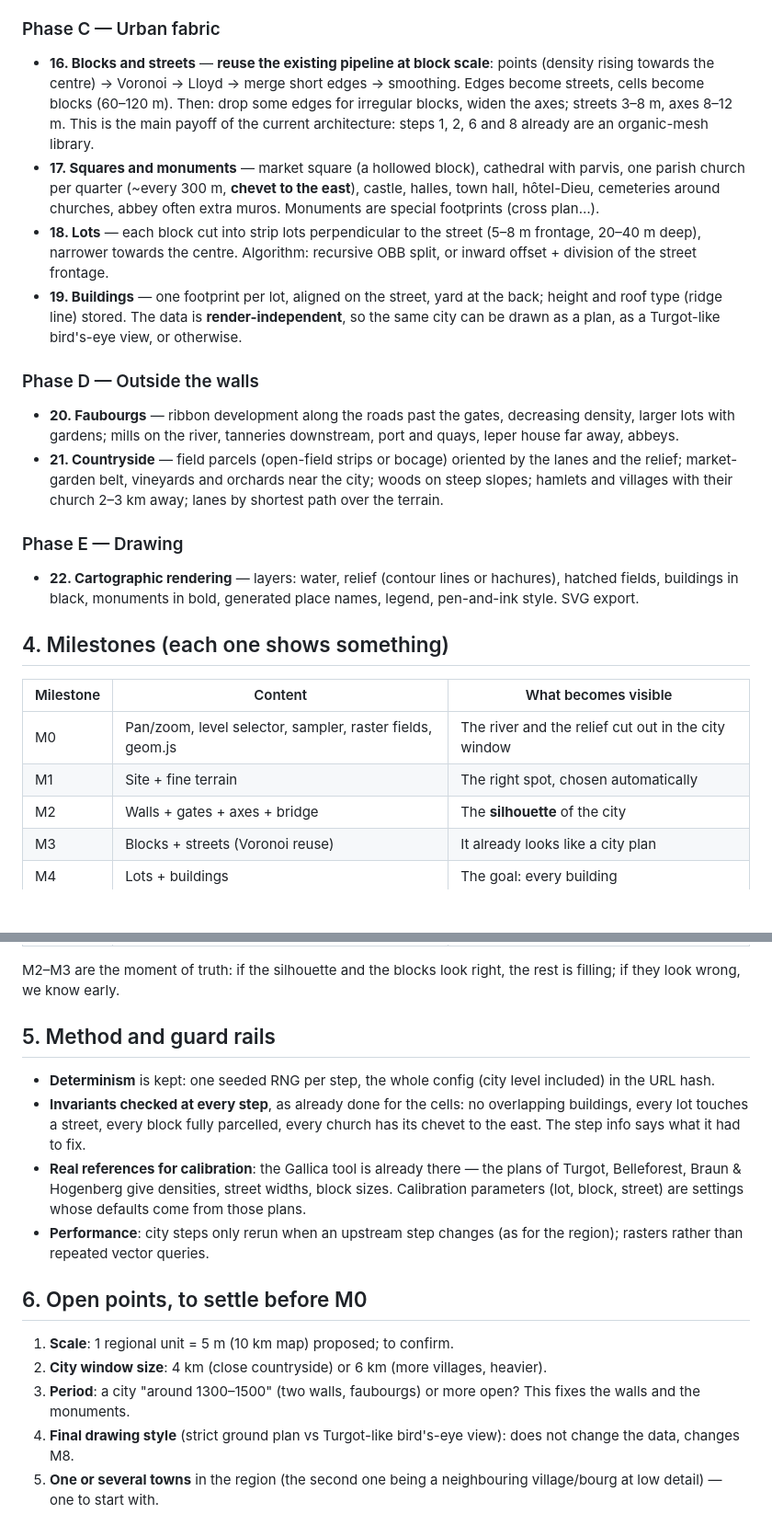
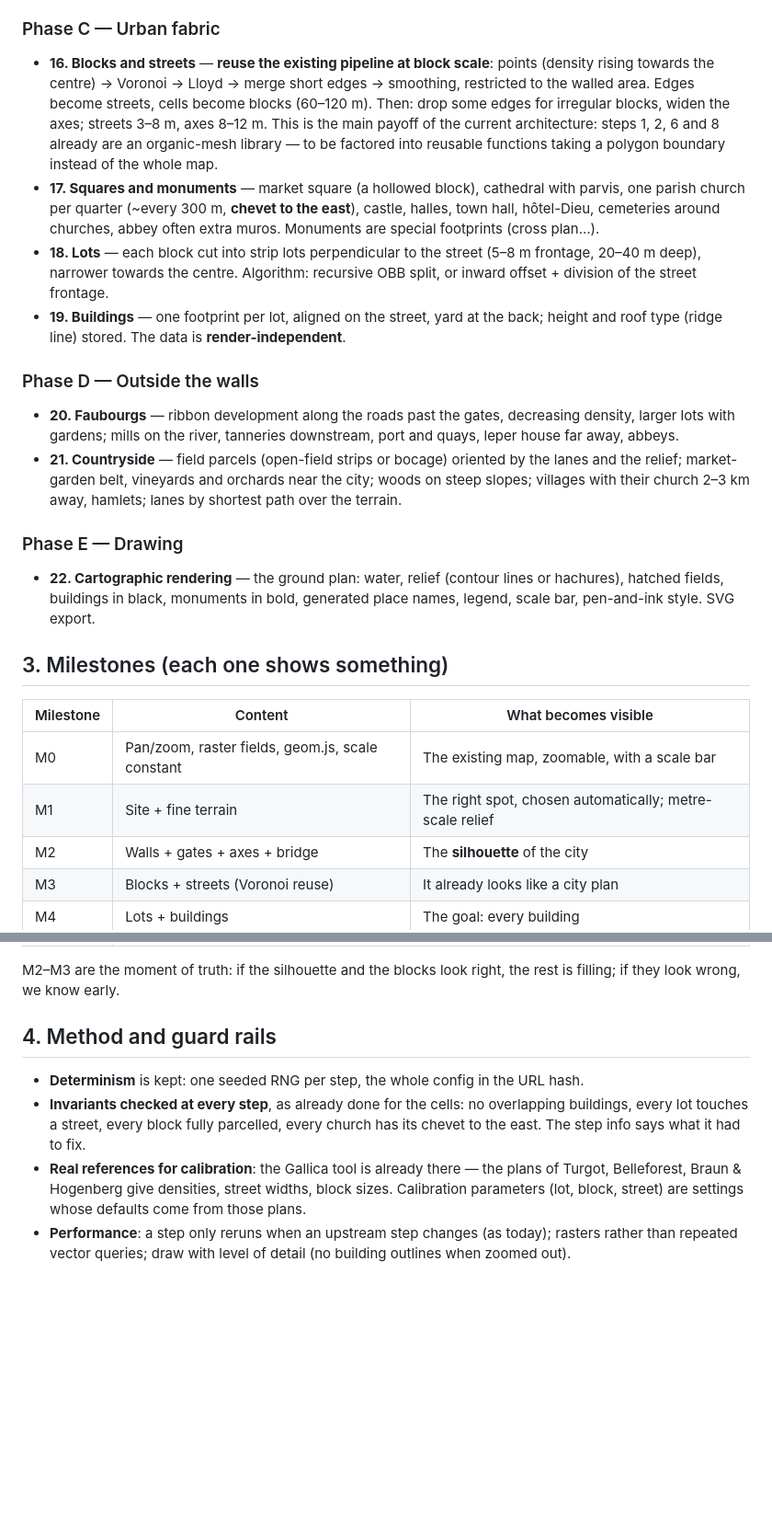
Before and after one commit to BouCyr/Vibecity, a Markdown page: ROADMAP.md, 2 parts joined by grey strips. Shown at 92% size. GitHub-like rendering; blank space fills up the shorter version.

```diff
--- a/ROADMAP.md
+++ b/ROADMAP.md
@@ -90,10 +87,12 @@ necessary — it is the only milestone with nothing new to look at.
 
 - **16. Blocks and streets** — **reuse the existing pipeline at block
   scale**: points (density rising towards the centre) → Voronoi → Lloyd →
-  merge short edges → smoothing. Edges become streets, cells become blocks
-  (60–120 m). Then: drop some edges for irregular blocks, widen the axes;
-  streets 3–8 m, axes 8–12 m. This is the main payoff of the current
-  architecture: steps 1, 2, 6 and 8 already are an organic-mesh library.
+  merge short edges → smoothing, restricted to the walled area. Edges
+  become streets, cells become blocks (60–120 m). Then: drop some edges
+  for irregular blocks, widen the axes; streets 3–8 m, axes 8–12 m. This is
+  the main payoff of the current architecture: steps 1, 2, 6 and 8 already
+  are an organic-mesh library — to be factored into reusable functions
+  taking a polygon boundary instead of the whole map.
 - **17. Squares and monuments** — market square (a hollowed block),
   cathedral with parvis, one parish church per quarter (~every 300 m,
   **chevet to the east**), castle, halles, town hall, hôtel-Dieu,
@@ -104,8 +103,7 @@ necessary — it is the only milestone with nothing new to look at.
   recursive OBB split, or inward offset + division of the street frontage.
 - **19. Buildings** — one footprint per lot, aligned on the street, yard at
   the back; height and roof type (ridge line) stored. The data is
-  **render-independent**, so the same city can be drawn as a plan, as a
-  Turgot-like bird's-eye view, or otherwise.
+  **render-independent**.
 
 ### Phase D — Outside the walls
 
@@ -114,21 +112,22 @@ necessary — it is the only milestone with nothing new to look at.
   tanneries downstream, port and quays, leper house far away, abbeys.
 - **21. Countryside** — field parcels (open-field strips or bocage)
   oriented by the lanes and the relief; market-garden belt, vineyards and
-  orchards near the city; woods on steep slopes; hamlets and villages with
-  their church 2–3 km away; lanes by shortest path over the terrain.
+  orchards near the city; woods on steep slopes; villages with their
+  church 2–3 km away, hamlets; lanes by shortest path over the terrain.
 
 ### Phase E — Drawing
 
-- **22. Cartographic rendering** — layers: water, relief (contour lines or
-  hachures), hatched fields, buildings in black, monuments in bold,
-  generated place names, legend, pen-and-ink style. SVG export.
+- **22. Cartographic rendering** — the ground plan: water, relief (contour
+  lines or hachures), hatched fields, buildings in black, monuments in
+  bold, generated place names, legend, scale bar, pen-and-ink style. SVG
+  export.
 
-## 4. Milestones (each one shows something)
+## 3. Milestones (each one shows something)
 
 | Milestone | Content | What becomes visible |
 |---|---|---|
-| M0 | Pan/zoom, level selector, sampler, raster fields, geom.js | The river and the relief cut out in the city window |
-| M1 | Site + fine terrain | The right spot, chosen automatically |
+| M0 | Pan/zoom, raster fields, geom.js, scale constant | The existing map, zoomable, with a scale bar |
+| M1 | Site + fine terrain | The right spot, chosen automatically; metre-scale relief |
 | M2 | Walls + gates + axes + bridge | The **silhouette** of the city |
 | M3 | Blocks + streets (Voronoi reuse) | It already looks like a city plan |
 | M4 | Lots + buildings | The goal: every building |
@@ -140,10 +139,10 @@ necessary — it is the only milestone with nothing new to look at.
 M2–M3 are the moment of truth: if the silhouette and the blocks look right,
 the rest is filling; if they look wrong, we know early.
 
-## 5. Method and guard rails
+## 4. Method and guard rails
 
-- **Determinism** is kept: one seeded RNG per step, the whole config (city
-  level included) in the URL hash.
+- **Determinism** is kept: one seeded RNG per step, the whole config in the
+  URL hash.
 - **Invariants checked at every step**, as already done for the cells: no
   overlapping buildings, every lot touches a street, every block fully
   parcelled, every church has its chevet to the east. The step info says
@@ -152,17 +151,6 @@ the rest is filling; if they look wrong, we know early.
   the plans of Turgot, Belleforest, Braun & Hogenberg give densities,
   street widths, block sizes. Calibration parameters (lot, block, street)
   are settings whose defaults come from those plans.
-- **Performance**: city steps only rerun when an upstream step changes (as
-  for the region); rasters rather than repeated vector queries.
-
-## 6. Open points, to settle before M0
-
-1. **Scale**: 1 regional unit = 5 m (10 km map) proposed; to confirm.
-2. **City window size**: 4 km (close countryside) or 6 km (more villages,
-   heavier).
-3. **Period**: a city "around 1300–1500" (two walls, faubourgs) or more
-   open? This fixes the walls and the monuments.
-4. **Final drawing style** (strict ground plan vs Turgot-like bird's-eye
-   view): does not change the data, changes M8.
-5. **One or several towns** in the region (the second one being a
-   neighbouring village/bourg at low detail) — one to start with.
+- **Performance**: a step only reruns when an upstream step changes (as
+  today); rasters rather than repeated vector queries; draw with level of
+  detail (no building outlines when zoomed out).
```
Also changed, not shown: other parts of ROADMAP.md (+63 -66 lines).
